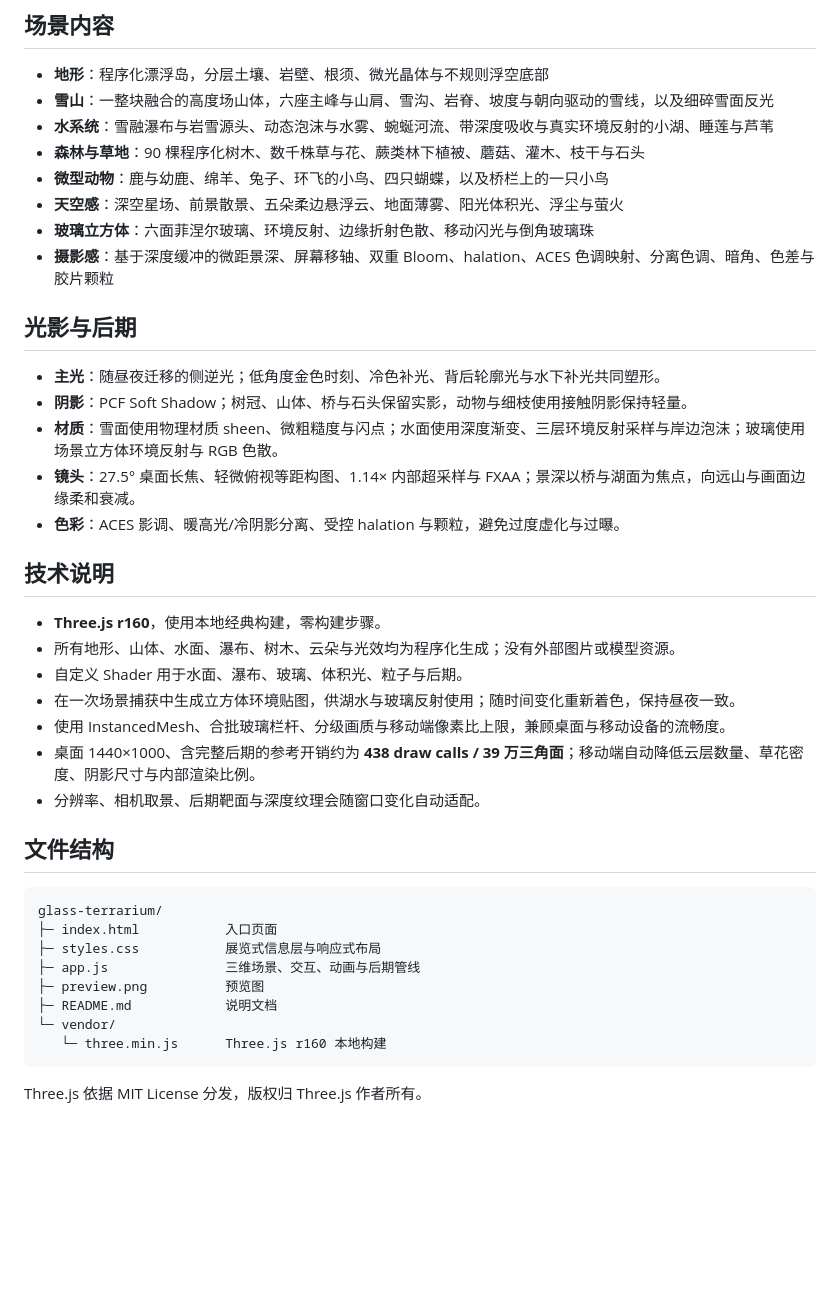
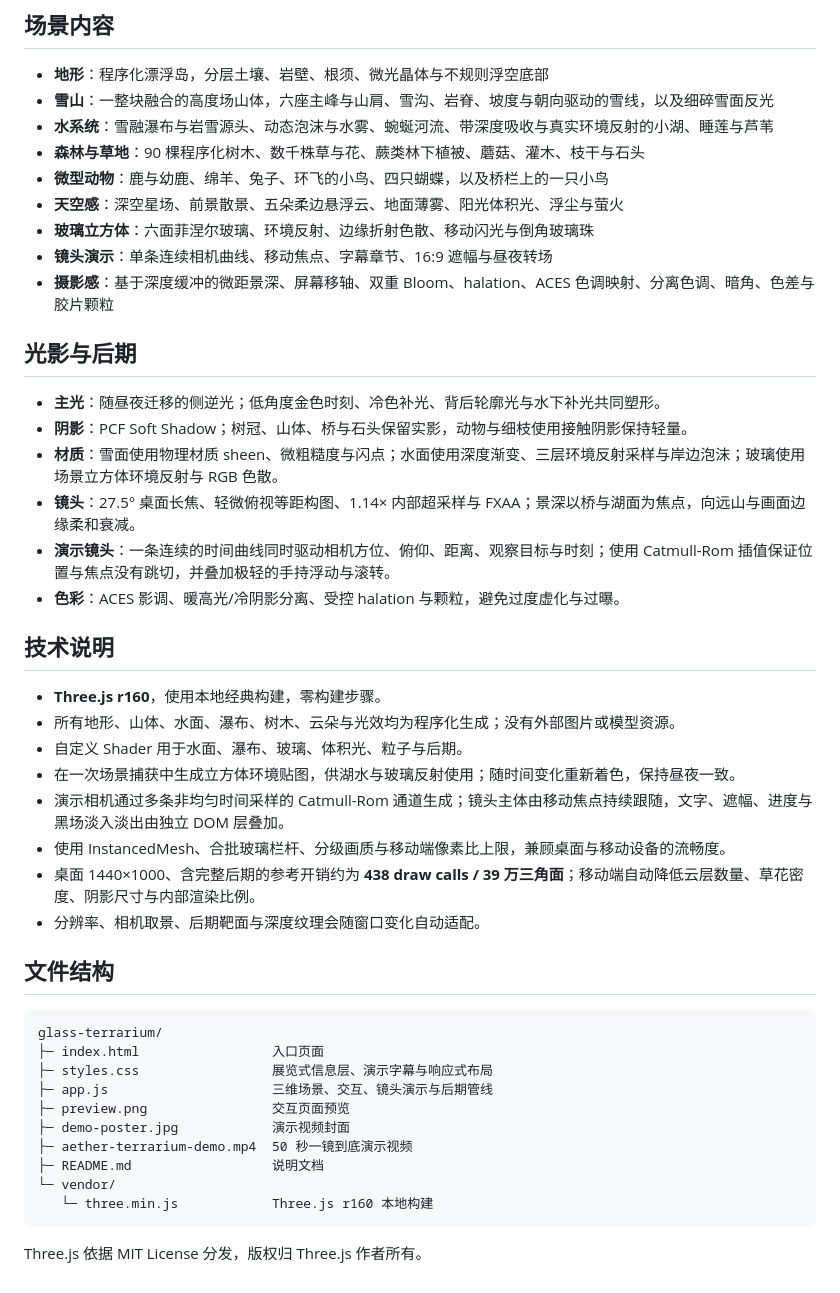
Before and after one commit to Kevindd668/-, a Markdown page: README.md, the part around one of its changes. Drawn GitHub-style; blank space fills up the shorter version.

````diff
--- a/README.md
+++ b/README.md
@@ -37,6 +56,7 @@
 - **微型动物**：鹿与幼鹿、绵羊、兔子、环飞的小鸟、四只蝴蝶，以及桥栏上的一只小鸟
 - **天空感**：深空星场、前景散景、五朵柔边悬浮云、地面薄雾、阳光体积光、浮尘与萤火
 - **玻璃立方体**：六面菲涅尔玻璃、环境反射、边缘折射色散、移动闪光与倒角玻璃珠
+- **镜头演示**：单条连续相机曲线、移动焦点、字幕章节、16:9 遮幅与昼夜转场
 - **摄影感**：基于深度缓冲的微距景深、屏幕移轴、双重 Bloom、halation、ACES 色调映射、分离色调、暗角、色差与胶片颗粒
 
 ## 光影与后期
@@ -45,6 +65,7 @@
 - **阴影**：PCF Soft Shadow；树冠、山体、桥与石头保留实影，动物与细枝使用接触阴影保持轻量。
 - **材质**：雪面使用物理材质 sheen、微粗糙度与闪点；水面使用深度渐变、三层环境反射采样与岸边泡沫；玻璃使用场景立方体环境反射与 RGB 色散。
 - **镜头**：27.5° 桌面长焦、轻微俯视等距构图、1.14× 内部超采样与 FXAA；景深以桥与湖面为焦点，向远山与画面边缘柔和衰减。
+- **演示镜头**：一条连续的时间曲线同时驱动相机方位、俯仰、距离、观察目标与时刻；使用 Catmull-Rom 插值保证位置与焦点没有跳切，并叠加极轻的手持浮动与滚转。
 - **色彩**：ACES 影调、暖高光/冷阴影分离、受控 halation 与颗粒，避免过度虚化与过曝。
 
 ## 技术说明
@@ -53,6 +74,7 @@
 - 所有地形、山体、水面、瀑布、树木、云朵与光效均为程序化生成；没有外部图片或模型资源。
 - 自定义 Shader 用于水面、瀑布、玻璃、体积光、粒子与后期。
 - 在一次场景捕获中生成立方体环境贴图，供湖水与玻璃反射使用；随时间变化重新着色，保持昼夜一致。
+- 演示相机通过多条非均匀时间采样的 Catmull-Rom 通道生成；镜头主体由移动焦点持续跟随，文字、遮幅、进度与黑场淡入淡出由独立 DOM 层叠加。
 - 使用 InstancedMesh、合批玻璃栏杆、分级画质与移动端像素比上限，兼顾桌面与移动设备的流畅度。
 - 桌面 1440×1000、含完整后期的参考开销约为 **438 draw calls / 39 万三角面**；移动端自动降低云层数量、草花密度、阴影尺寸与内部渲染比例。
 - 分辨率、相机取景、后期靶面与深度纹理会随窗口变化自动适配。
@@ -61,13 +83,15 @@
 
 ```text
 glass-terrarium/
-├─ index.html           入口页面
-├─ styles.css           展览式信息层与响应式布局
-├─ app.js               三维场景、交互、动画与后期管线
-├─ preview.png          预览图
-├─ README.md            说明文档
+├─ index.html                 入口页面
+├─ styles.css                 展览式信息层、演示字幕与响应式布局
+├─ app.js                     三维场景、交互、镜头演示与后期管线
+├─ preview.png                交互页面预览
+├─ demo-poster.jpg            演示视频封面
+├─ aether-terrarium-demo.mp4  50 秒一镜到底演示视频
+├─ README.md                  说明文档
 └─ vendor/
-   └─ three.min.js      Three.js r160 本地构建
+   └─ three.min.js            Three.js r160 本地构建
 ```
 
 Three.js 依据 MIT License 分发，版权归 Three.js 作者所有。
````
Also changed, not shown: other parts of README.md (+20 -1 lines), demo-poster.jpg (added), 5 other files.
